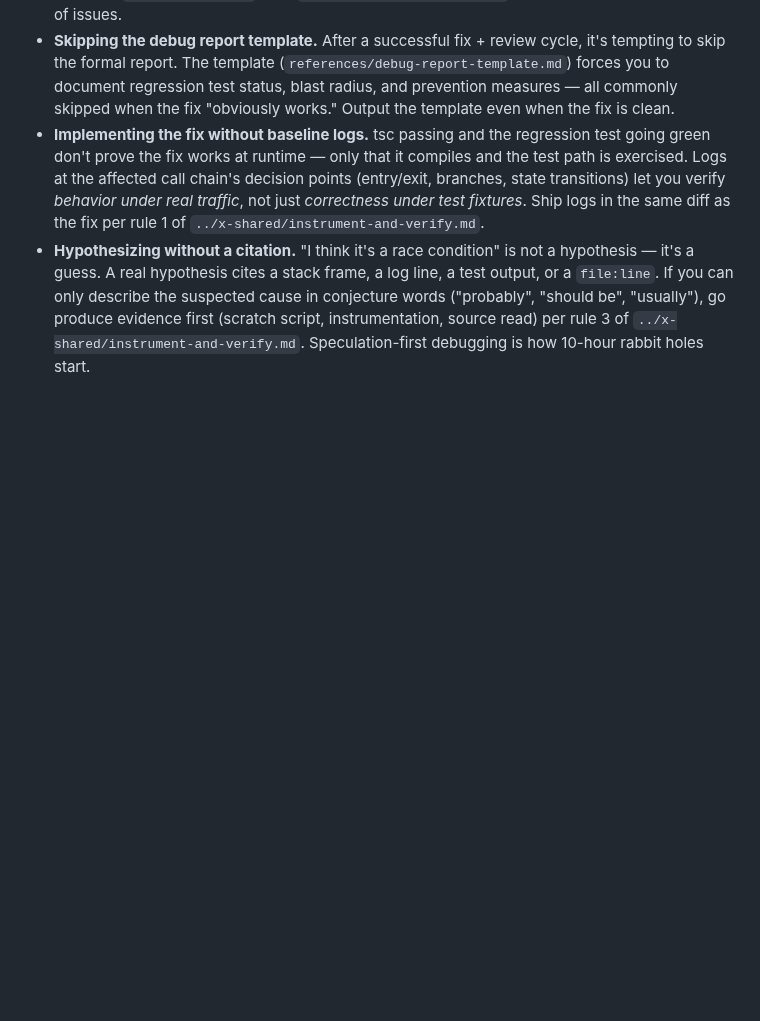
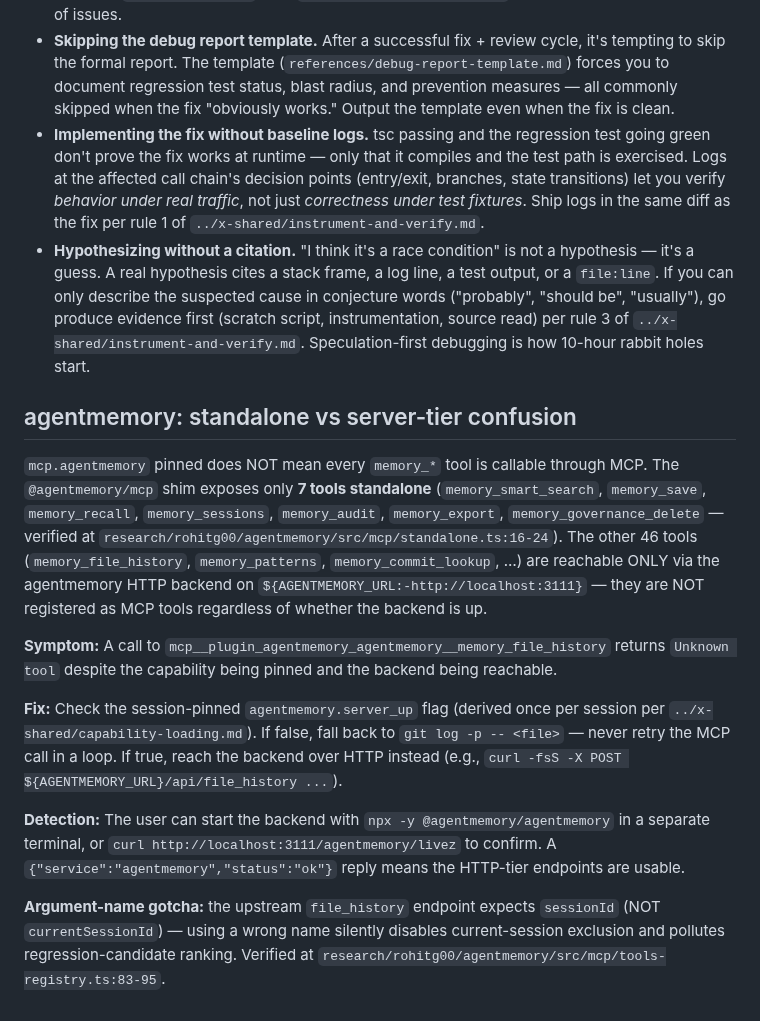
Before and after one commit to quangtran88/x-skills, a Markdown page: skills/x-bugfix/gotchas.md, the part around the change. GitHub-like rendering; blank space fills up the shorter version.

Commit message:
docs(x-bugfix): document agentmemory two-tier gotcha

```diff
--- a/skills/x-bugfix/gotchas.md
+++ b/skills/x-bugfix/gotchas.md
@@ -18,3 +18,15 @@ Known failure patterns specific to x-bugfix. For shared OMO patterns, see `../x-
 - **Skipping the debug report template.** After a successful fix + review cycle, it's tempting to skip the formal report. The template (`references/debug-report-template.md`) forces you to document regression test status, blast radius, and prevention measures — all commonly skipped when the fix "obviously works." Output the template even when the fix is clean.
 - **Implementing the fix without baseline logs.** tsc passing and the regression test going green don't prove the fix works at runtime — only that it compiles and the test path is exercised. Logs at the affected call chain's decision points (entry/exit, branches, state transitions) let you verify *behavior under real traffic*, not just *correctness under test fixtures*. Ship logs in the same diff as the fix per rule 1 of `../x-shared/instrument-and-verify.md`.
 - **Hypothesizing without a citation.** "I think it's a race condition" is not a hypothesis — it's a guess. A real hypothesis cites a stack frame, a log line, a test output, or a `file:line`. If you can only describe the suspected cause in conjecture words ("probably", "should be", "usually"), go produce evidence first (scratch script, instrumentation, source read) per rule 3 of `../x-shared/instrument-and-verify.md`. Speculation-first debugging is how 10-hour rabbit holes start.
+
+## agentmemory: standalone vs server-tier confusion
+
+`mcp.agentmemory` pinned does NOT mean every `memory_*` tool is callable through MCP. The `@agentmemory/mcp` shim exposes only **7 tools standalone** (`memory_smart_search`, `memory_save`, `memory_recall`, `memory_sessions`, `memory_audit`, `memory_export`, `memory_governance_delete` — verified at `research/rohitg00/agentmemory/src/mcp/standalone.ts:16-24`). The other 46 tools (`memory_file_history`, `memory_patterns`, `memory_commit_lookup`, …) are reachable ONLY via the agentmemory HTTP backend on `${AGENTMEMORY_URL:-http://localhost:3111}` — they are NOT registered as MCP tools regardless of whether the backend is up.
+
+**Symptom:** A call to `mcp__plugin_agentmemory_agentmemory__memory_file_history` returns `Unknown tool` despite the capability being pinned and the backend being reachable.
+
+**Fix:** Check the session-pinned `agentmemory.server_up` flag (derived once per session per `../x-shared/capability-loading.md`). If false, fall back to `git log -p -- <file>` — never retry the MCP call in a loop. If true, reach the backend over HTTP instead (e.g., `curl -fsS -X POST ${AGENTMEMORY_URL}/api/file_history ...`).
+
+**Detection:** The user can start the backend with `npx -y @agentmemory/agentmemory` in a separate terminal, or `curl http://localhost:3111/agentmemory/livez` to confirm. A `{"service":"agentmemory","status":"ok"}` reply means the HTTP-tier endpoints are usable.
+
+**Argument-name gotcha:** the upstream `file_history` endpoint expects `sessionId` (NOT `currentSessionId`) — using a wrong name silently disables current-session exclusion and pollutes regression-candidate ranking. Verified at `research/rohitg00/agentmemory/src/mcp/tools-registry.ts:83-95`.
```
